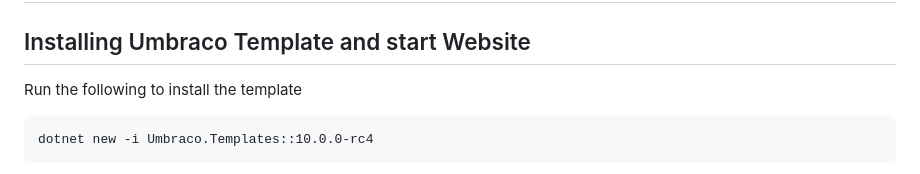
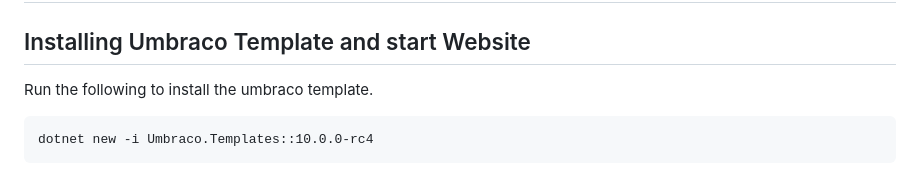
Before and after one commit to CarlSargunar/Umbraco-Docker-Workshop, a Markdown page: Workshop.md, the part around the change. GitHub-like rendering.

```diff
--- a/Workshop.md
+++ b/Workshop.md
@@ -17,7 +17,7 @@ For the full list of prerequisites, please see the [prerequisites](Prerequisites
 
 ## Installing Umbraco Template and start Website
 
-Run the following to install the template
+Run the following to install the umbraco template.
 
     dotnet new -i Umbraco.Templates::10.0.0-rc4
 
```
Also changed, not shown: Prerequisites.md (+3 -4 lines), media/1_sdk_check.png.
